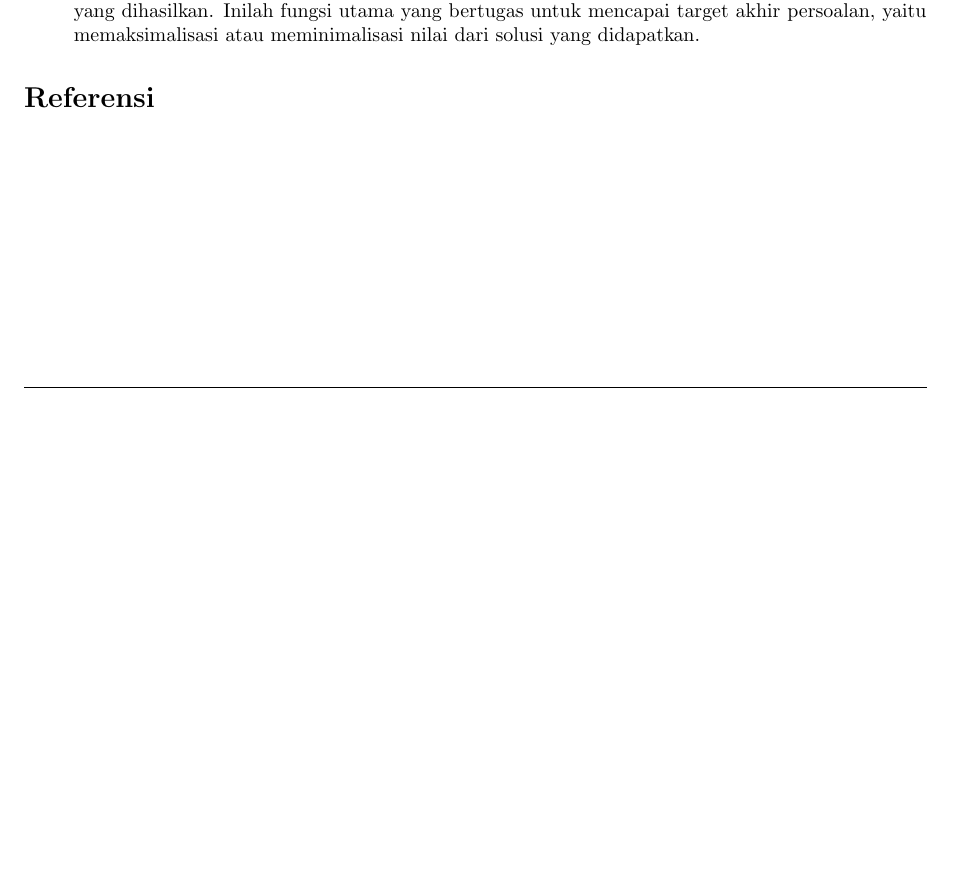
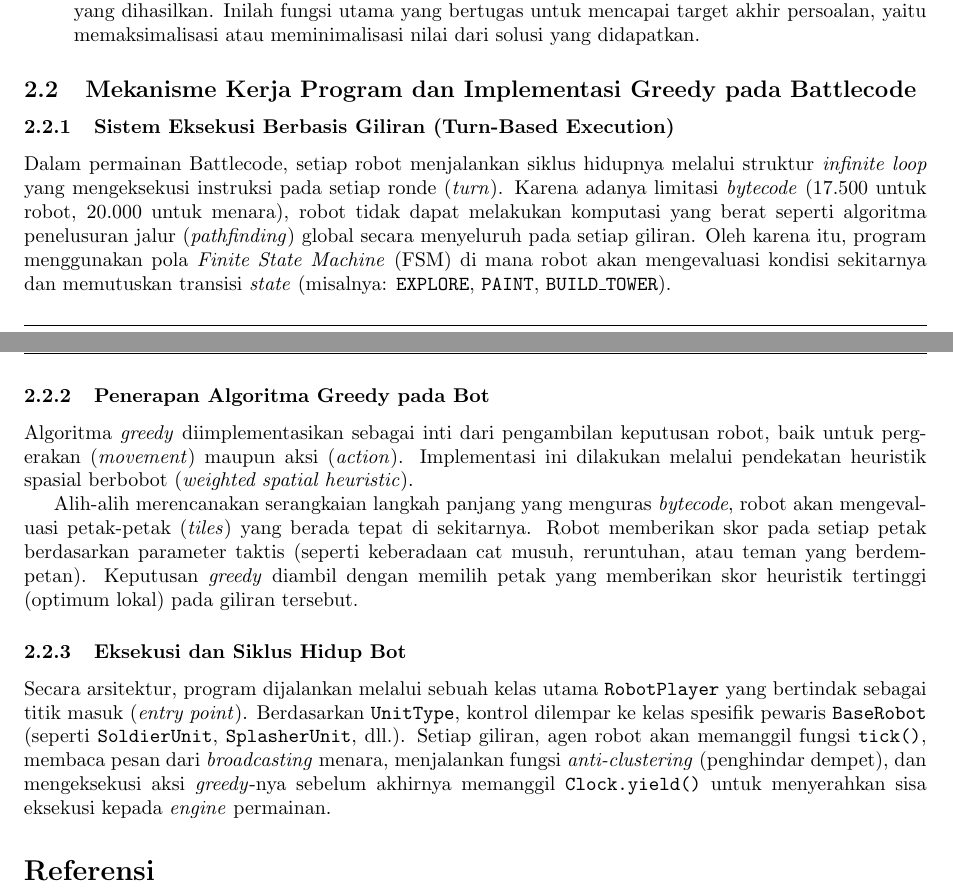
Before and after one commit to juanoloando/Tubes1_SetelMusiknya, a LaTeX document (doc/main.tex, which reads doc/chapters/bab2.tex): part of page 6 of 6 before the commit and two parts of pages 6 and 7 of 7 after it, the two joined at a grey line, cut so that both start at the same text, the shorter picture padded with empty space. Compiled offline with pdfLaTeX.

Commit message:
docs: add 2.2 Mekanisme Kerja Program dan Implementasi Greedy pada Battlecode

```diff
--- a/doc/chapters/bab2.tex
+++ b/doc/chapters/bab2.tex
@@ -30,3 +35,15 @@ Untuk mencapai hal terrsebut, algoritma \textit{greedy} biasanya dibangun oleh b
     \item \textbf{Fungsi Objektif (\textit{Objective function})} \\
         Fungsi ini bertugas untuk mengukur ketercapaian keseluruhan ataupun nilai dari sebuah solusi yang dihasilkan. Inilah fungsi utama yang bertugas untuk mencapai target akhir persoalan, yaitu memaksimalisasi atau meminimalisasi nilai dari solusi yang didapatkan.
 \end{enumerate}
+
+\subsection{Mekanisme Kerja Program dan Implementasi Greedy pada Battlecode}
+\subsubsection{Sistem Eksekusi Berbasis Giliran (Turn-Based Execution)}
+Dalam permainan Battlecode, setiap robot menjalankan siklus hidupnya melalui struktur \textit{infinite loop} yang mengeksekusi instruksi pada setiap ronde (\textit{turn}). Karena adanya limitasi \textit{bytecode} (17.500 untuk robot, 20.000 untuk menara), robot tidak dapat melakukan komputasi yang berat seperti algoritma penelusuran jalur (\textit{pathfinding}) global secara menyeluruh pada setiap giliran. Oleh karena itu, program menggunakan pola \textit{Finite State Machine} (FSM) di mana robot akan mengevaluasi kondisi sekitarnya dan memutuskan transisi \textit{state} (misalnya: \texttt{EXPLORE}, \texttt{PAINT}, \texttt{BUILD\_TOWER}).
+
+\subsubsection{Penerapan Algoritma Greedy pada Bot}
+Algoritma \textit{greedy} diimplementasikan sebagai inti dari pengambilan keputusan robot, baik untuk pergerakan (\textit{movement}) maupun aksi (\textit{action}). Implementasi ini dilakukan melalui pendekatan heuristik spasial berbobot (\textit{weighted spatial heuristic}).
+
+Alih-alih merencanakan serangkaian langkah panjang yang menguras \textit{bytecode}, robot akan mengevaluasi petak-petak (\textit{tiles}) yang berada tepat di sekitarnya. Robot memberikan skor pada setiap petak berdasarkan parameter taktis (seperti keberadaan cat musuh, reruntuhan, atau teman yang berdempetan). Keputusan \textit{greedy} diambil dengan memilih petak yang memberikan skor heuristik tertinggi (optimum lokal) pada giliran tersebut.
+
+\subsubsection{Eksekusi dan Siklus Hidup Bot}
+Secara arsitektur, program dijalankan melalui sebuah kelas utama \texttt{RobotPlayer} yang bertindak sebagai titik masuk (\textit{entry point}). Berdasarkan \texttt{UnitType}, kontrol dilempar ke kelas spesifik pewaris \texttt{BaseRobot} (seperti \texttt{SoldierUnit}, \texttt{SplasherUnit}, dll.). Setiap giliran, agen robot akan memanggil fungsi \texttt{tick()}, membaca pesan dari \textit{broadcasting} menara, menjalankan fungsi \textit{anti-clustering} (penghindar dempet), dan mengeksekusi aksi \textit{greedy}-nya sebelum akhirnya memanggil \texttt{Clock.yield()} untuk menyerahkan sisa eksekusi kepada \textit{engine} permainan.
```
Also changed, not shown: doc/main.pdf, doc/chapters/bab2.tex (7 more changed lines), 7 other files.
